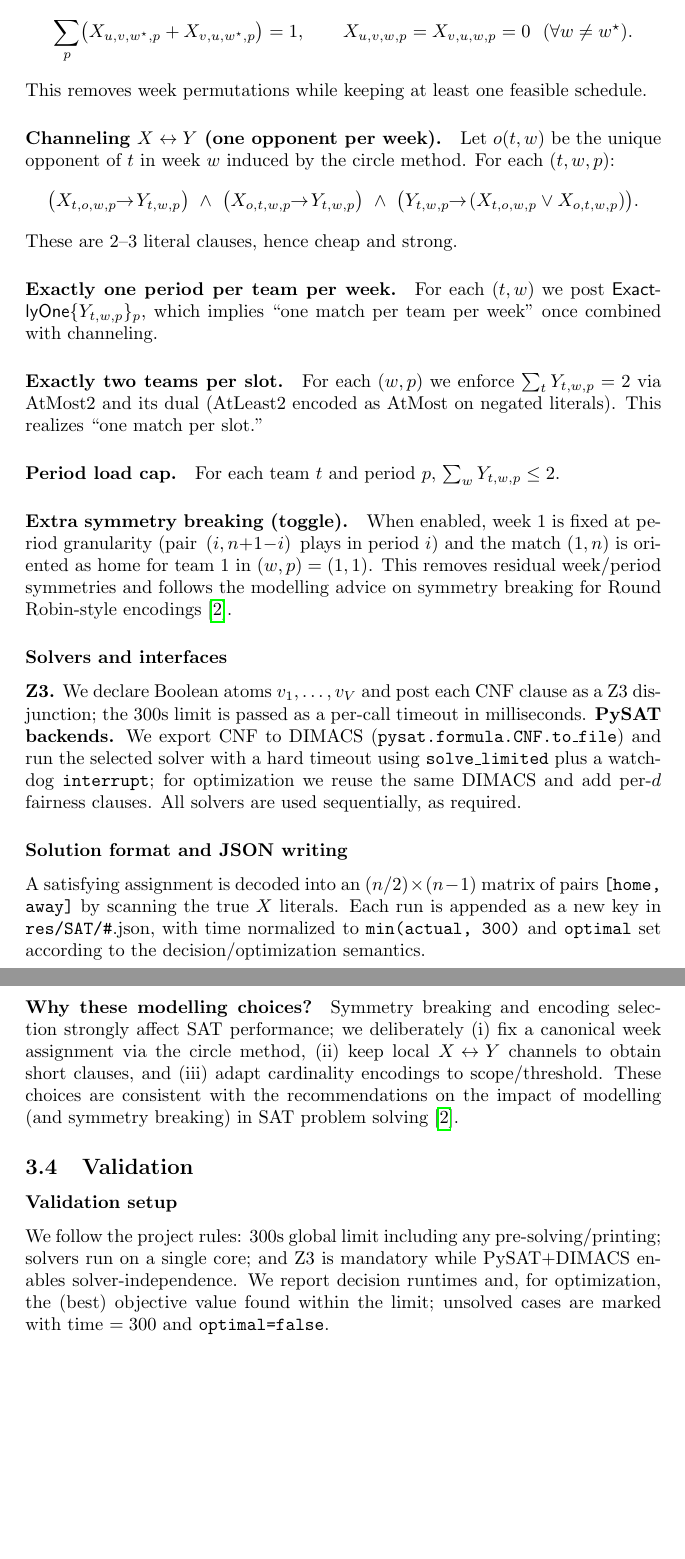
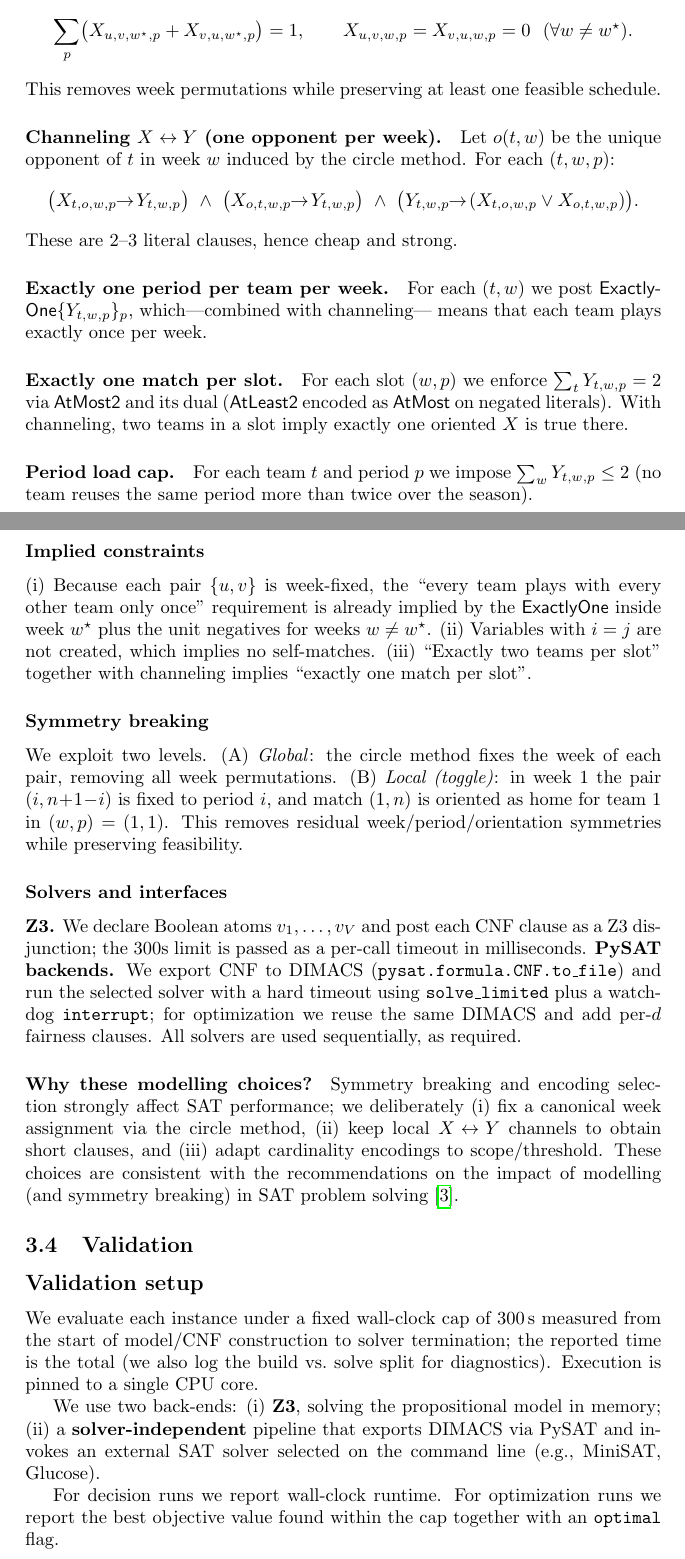
Before and after one commit to Albenni/CDMO-Project, a LaTeX document (Report/Report.tex): two parts of pages 7 and 8 of 13 before the commit and two parts of pages 7 and 8 of 14 after it, joined at a grey line, cut so that both start at the same text, the shorter picture padded with empty space. Compiled offline with pdfLaTeX.

Commit message:
Reworked SAT report (3.1, 3.2, 3.3)

```diff
--- a/Report/Report.tex
+++ b/Report/Report.tex
@@ -371,3 +375 @@ All constraints are posted in CNF against $X$ and $Y$.
 
-\paragraph{Week assignment by circle method (global pruning).}
-We pre-fix the \emph{week} of every unordered pair $\{u,v\}$ by the classical circle construction, then ban all other weeks with unit negatives; within the assigned week we enforce \textsf{ExactlyOne} over all $(w^\star,p)$ and both orientations $(u,v)/(v,u)$:
@@ -374,8 +380,8 @@ We pre-fix the \emph{week} of every unordered pair $\{u,v\}$ by the classical ci
 \[
-\sum_{p} \bigl( X_{u,v,w^\star,p} + X_{v,u,w^\star,p} \bigr) = 1,\qquad
-X_{u,v,w,p}=X_{v,u,w,p}=0\ \ (\forall w\ne w^\star).
+\sum_{p}\bigl(X_{u,v,w^\star,p}+X_{v,u,w^\star,p}\bigr)=1,\qquad
+X_{u,v,w,p}=X_{v,u,w,p}=0\ \ (\forall w\neq w^\star).
 \]
-This removes week permutations while keeping at least one feasible schedule.
+This removes week permutations while preserving at least one feasible schedule.
 
 \paragraph{Channeling $X\leftrightarrow Y$ (one opponent per week).}
 Let $o(t,w)$ be the unique opponent of $t$ in week $w$ induced by the circle method. For each $(t,w,p)$:
@@ -385,30 +391,45 @@ Let $o(t,w)$ be the unique opponent of $t$ in week $w$ induced by the circle met
 These are 2–3 literal clauses, hence cheap and strong.
 
 \paragraph{Exactly one period per team per week.}
-For each $(t,w)$ we post \textsf{ExactlyOne}$\{Y_{t,w,p}\}_{p}$, which implies “one match per team per week” once combined with channeling.
+For each $(t,w)$ we post \textsf{ExactlyOne}$\{Y_{t,w,p}\}_p$, which—combined with channeling—
+means that each team plays exactly once per week.
 
-\paragraph{Exactly two teams per slot.}
-For each $(w,p)$ we enforce $\sum_t Y_{t,w,p}=2$ via AtMost2 and its dual (AtLeast2 encoded as AtMost on negated literals). This realizes “one match per slot.”
+\paragraph{Exactly one match per slot.}
+For each slot $(w,p)$ we enforce $\sum_t Y_{t,w,p}=2$ via \textsf{AtMost2} and its dual
+(\textsf{AtLeast2} encoded as \textsf{AtMost} on negated literals). With channeling, two teams
+in a slot imply exactly one oriented $X$ is true there.
 
 \paragraph{Period load cap.}
-For each team $t$ and period $p$, $\sum_w Y_{t,w,p}\le 2$.
+For each team $t$ and period $p$ we impose $\sum_w Y_{t,w,p}\le 2$ (no team reuses the
+same period more than twice over the season).
 
-\paragraph{Extra symmetry breaking (toggle).}
-When enabled, week~1 is fixed at period granularity (pair $\,(i,n\!+\!1\!-\!i)\,$ plays in period $i$) and the match $(1,n)$ is oriented as home for team 1 in $(w,p)=(1,1)$. This removes residual week/period symmetries and follows the modelling advice on symmetry breaking for Round Robin-style encodings~\cite{martins-impact-sat-modelling}.
+\subsubsection*{Implied constraints}
+(i) Because each pair $\{u,v\}$ is week-fixed, the ``every team plays with every other team only once'' requirement is already
+implied by the \textsf{ExactlyOne} inside week $w^\star$ plus the unit negatives for weeks $w\neq w^\star$.
+(ii) Variables with $i=j$ are not created, which implies no self-matches.
+(iii) ``Exactly two teams per slot'' together with channeling implies ``exactly one match per slot''.
+
+\subsubsection*{Symmetry breaking}
+We exploit two levels. (A) \emph{Global}: the circle method fixes the week of each pair, removing
+all week permutations. (B) \emph{Local (toggle)}: in week~1 the pair $(i,n\!+\!1\!-\!i)$ is fixed
+to period $i$, and match $(1,n)$ is oriented as home for team~1 in $(w,p)=(1,1)$. This removes
+residual week/period/orientation symmetries while preserving feasibility.
 
 \subsubsection*{Solvers and interfaces}
 \textbf{Z3.} We declare Boolean atoms $v_1,\dots,v_{V}$ and post each CNF clause as a Z3 disjunction; the $300$s limit is passed as a per-call timeout in milliseconds.
 \textbf{PySAT backends.} We export CNF to DIMACS (\texttt{pysat.formula.CNF.to\_file}) and run the selected solver with a hard timeout using \texttt{solve\_limited} plus a watchdog \texttt{interrupt}; for optimization we reuse the same DIMACS and add per-$d$ fairness clauses. All solvers are used sequentially, as required.
 
-\subsubsection*{Solution format and JSON writing}
-A satisfying assignment is decoded into an $(n/2)\times(n-1)$ matrix of pairs \texttt{[home, away]} by scanning the true $X$ literals. Each run is appended as a new key in \texttt{res/SAT/\#}.json, with time normalized to \texttt{min(actual, 300)} and \texttt{optimal} set according to the decision/optimization semantics.
 
 \paragraph{Why these modelling choices?}
 Symmetry breaking and encoding selection strongly affect SAT performance; we deliberately (i) fix a canonical week assignment via the circle method, (ii) keep local $X\!\leftrightarrow\!Y$ channels to obtain short clauses, and (iii) adapt cardinality encodings to scope/threshold. These choices are consistent with the recommendations on the impact of modelling (and symmetry breaking) in SAT problem solving~\cite{martins-impact-sat-modelling}.
 
 \subsection{Validation}
 
-\subsubsection*{Validation setup}
-We follow the project rules: $300$s global limit including any pre-solving/printing; solvers run on a single core; and Z3 is mandatory while PySAT+DIMACS enables solver-independence. We report decision runtimes and, for optimization, the (best) objective value found within the limit; unsolved cases are marked with time $=300$ and \texttt{optimal=false}.
+\subsection*{Validation setup}
+We evaluate each instance under a fixed wall-clock cap of $300$\,s measured from the start of model/CNF construction to solver termination; the reported time is the total (we also log the build vs.\ solve split for diagnostics). Execution is pinned to a single CPU core.
+
+We use two back-ends: (i) \textbf{Z3}, solving the propositional model in memory; (ii) a \textbf{solver-independent} pipeline that exports DIMACS via PySAT and invokes an external SAT solver selected on the command line (e.g., MiniSAT, Glucose).
+
+For decision runs we report wall-clock runtime. For optimization runs we report the best objective value found within the cap together with an \texttt{optimal} flag.
 
 \subsubsection*{Experimental results (our runs)}
```
Also changed, not shown: Report/references.bib (+16 -6 lines), Report/Report.tex (38 more changed lines).
